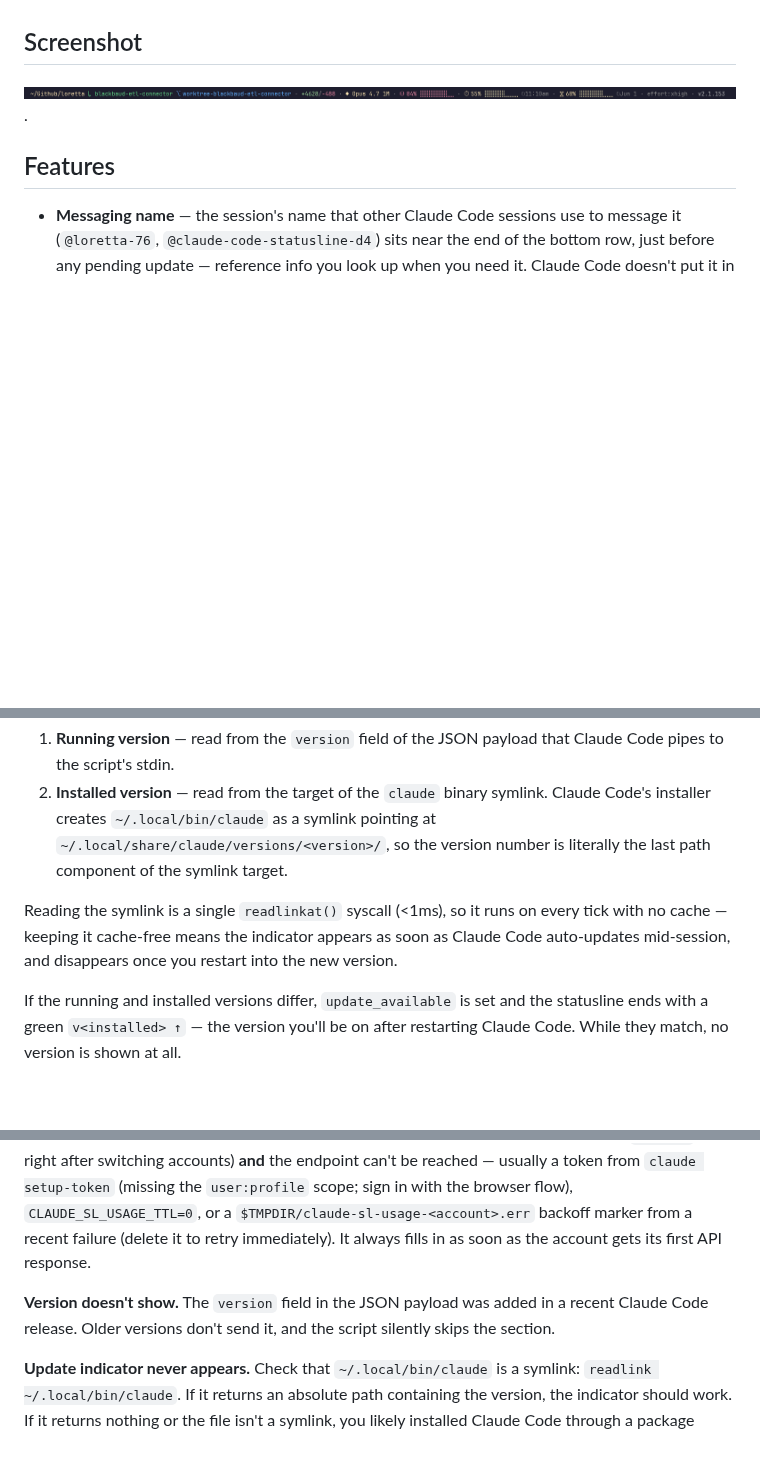
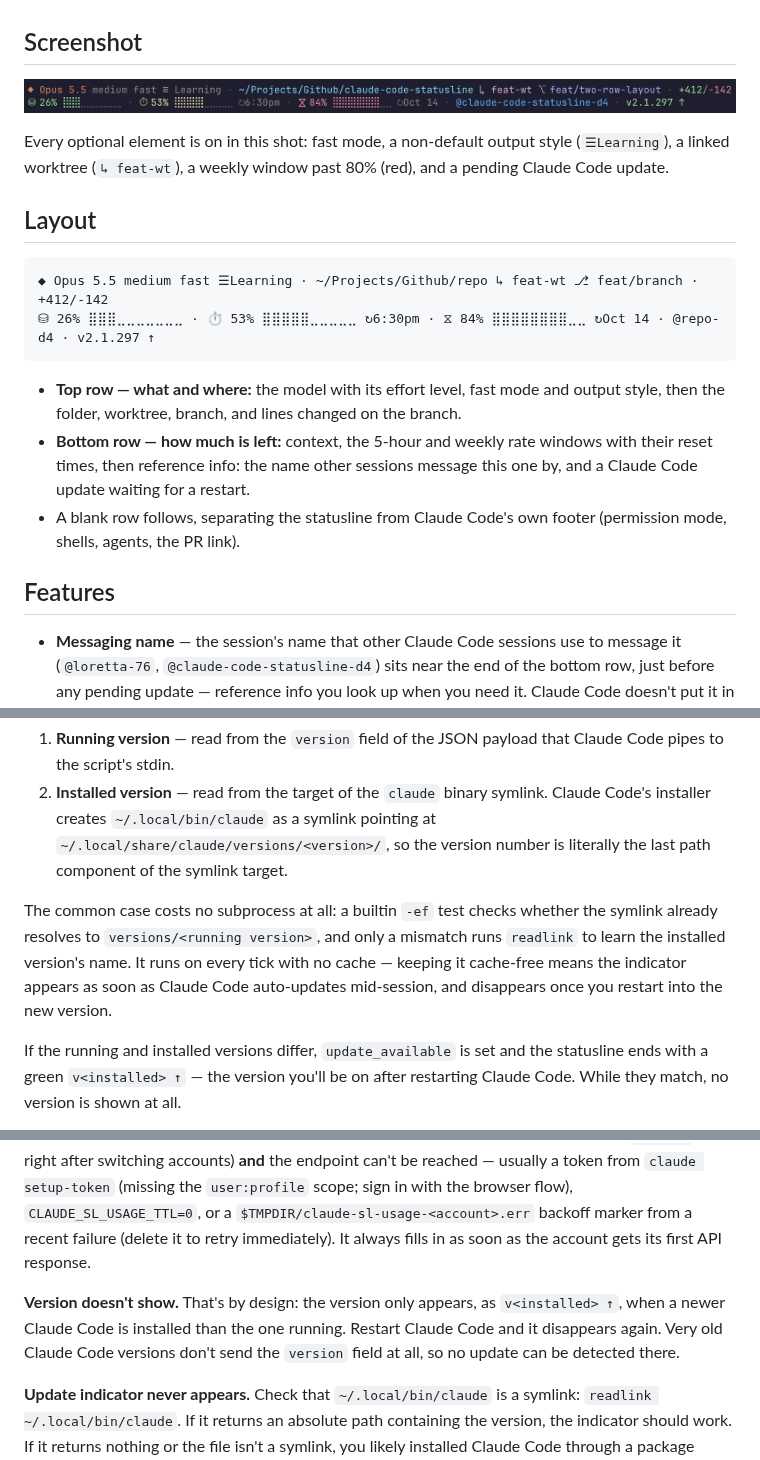
Before and after one commit to tedserbinski/claude-code-statusline, a Markdown page: README.md, 3 parts joined by grey strips. Drawn GitHub-style; pictures changed too: screenshot.png; blank space fills up the shorter version.

Commit message:
docs: new screenshot with every optional element, a Layout section, and update-check notes
Co-Authored-By: Claude Opus 5.5 <noreply@anthropic.com>
Claude-Session: https://claude.ai/code/session_01JZb4sd49ntxDsJwVfnmQXc

````diff
--- a/README.md
+++ b/README.md
@@ -4,7 +4,20 @@ A compact, two-row statusline for [Claude Code](https://claude.com/claude-code)
 
 ## Screenshot
 
-![Example screenshot in Ghostty](screenshot.png).
+![Two-row statusline in Ghostty: model, effort, fast mode and output style, then folder, worktree, branch and lines changed; below, context, 5-hour and weekly usage bars, the session's messaging name, and a pending update](screenshot.png)
+
+Every optional element is on in this shot: fast mode, a non-default output style (`☰Learning`), a linked worktree (`↳ feat-wt`), a weekly window past 80% (red), and a pending Claude Code update.
+
+## Layout
+
+```
+◆ Opus 5.5 medium fast ☰Learning · ~/Projects/Github/repo ↳ feat-wt ⎇ feat/branch · +412/-142
+⛁ 26% ⣿⣿⣿⣀⣀⣀⣀⣀⣀⣀ · ⏱ 53% ⣿⣿⣿⣿⣿⣀⣀⣀⣀⣀ ↻6:30pm · ⧖ 84% ⣿⣿⣿⣿⣿⣿⣿⣿⣀⣀ ↻Oct 14 · @repo-d4 · v2.1.297 ↑
+```
+
+- **Top row — what and where:** the model with its effort level, fast mode and output style, then the folder, worktree, branch, and lines changed on the branch.
+- **Bottom row — how much is left:** context, the 5-hour and weekly rate windows with their reset times, then reference info: the name other sessions message this one by, and a Claude Code update waiting for a restart.
+- A blank row follows, separating the statusline from Claude Code's own footer (permission mode, shells, agents, the PR link).
 
 ## Features
 
@@ -122,7 +135,7 @@ The script detects an installed-but-not-running Claude Code update by comparing
 1. **Running version** — read from the `version` field of the JSON payload that Claude Code pipes to the script's stdin.
 2. **Installed version** — read from the target of the `claude` binary symlink. Claude Code's installer creates `~/.local/bin/claude` as a symlink pointing at `~/.local/share/claude/versions/<version>/`, so the version number is literally the last path component of the symlink target.
 
-Reading the symlink is a single `readlinkat()` syscall (<1ms), so it runs on every tick with no cache — keeping it cache-free means the indicator appears as soon as Claude Code auto-updates mid-session, and disappears once you restart into the new version.
+The common case costs no subprocess at all: a builtin `-ef` test checks whether the symlink already resolves to `versions/<running version>`, and only a mismatch runs `readlink` to learn the installed version's name. It runs on every tick with no cache — keeping it cache-free means the indicator appears as soon as Claude Code auto-updates mid-session, and disappears once you restart into the new version.
 
 If the running and installed versions differ, `update_available` is set and the statusline ends with a green `v<installed> ↑` — the version you'll be on after restarting Claude Code. While they match, no version is shown at all.
 
@@ -142,7 +155,7 @@ Note that the symlink approach only works for Claude Code installed via the nati
 
 **Progress bars show `⛁ --` and `⏱ --` instead of percentages.** This is normal before the first API response in a brand-new session — the `context_window.used_percentage` and `rate_limits.five_hour.used_percentage` fields aren't populated yet. Context always waits for the first message (it's per-conversation), but the rate bars inherit the last-known snapshot from any other recent session on the same account, and failing that the background fetch from the usage endpoint fills them in within a few seconds of the first tick. `⏱ --` persisting means that fetch isn't working: the account has no published snapshot (right after a reboot, since the snapshot lives in `$TMPDIR`, or right after switching accounts) **and** the endpoint can't be reached — usually a token from `claude setup-token` (missing the `user:profile` scope; sign in with the browser flow), `CLAUDE_SL_USAGE_TTL=0`, or a `$TMPDIR/claude-sl-usage-<account>.err` backoff marker from a recent failure (delete it to retry immediately). It always fills in as soon as the account gets its first API response.
 
-**Version doesn't show.** The `version` field in the JSON payload was added in a recent Claude Code release. Older versions don't send it, and the script silently skips the section.
+**Version doesn't show.** That's by design: the version only appears, as `v<installed> ↑`, when a newer Claude Code is installed than the one running. Restart Claude Code and it disappears again. Very old Claude Code versions don't send the `version` field at all, so no update can be detected there.
 
 **Update indicator never appears.** Check that `~/.local/bin/claude` is a symlink: `readlink ~/.local/bin/claude`. If it returns an absolute path containing the version, the indicator should work. If it returns nothing or the file isn't a symlink, you likely installed Claude Code through a package manager and the detection won't work.
 
````
